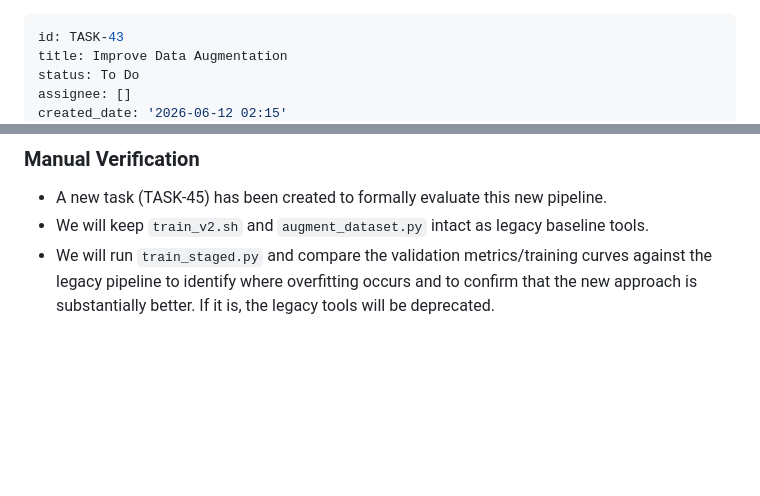
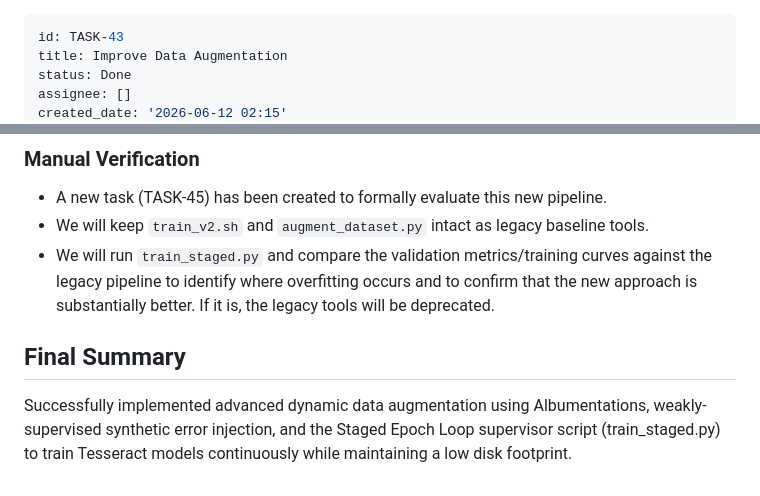
Before and after one commit to CharlieMcVicker/chr-ocr, a Markdown page: backlog/tasks/task-43 - Improve-Data-Augmentation.md, 2 parts joined by grey strips. Drawn GitHub-style; blank space fills up the shorter version.

Commit message:
TASK-43: Mark task 43 Done and update metadata

```diff
--- a/backlog/tasks/task-43 - Improve-Data-Augmentation.md
+++ b/backlog/tasks/task-43 - Improve-Data-Augmentation.md
@@ -1,6 +1,6 @@
 ---
 id: TASK-43
 title: Improve Data Augmentation
-status: To Do
+status: Done
 assignee: []
 created_date: '2026-06-12 02:15'
@@ -70,3 +70,9 @@ We need to transition our data augmentation strategy from a massive offline stat
 - We will keep `train_v2.sh` and `augment_dataset.py` intact as legacy baseline tools.
 - We will run `train_staged.py` and compare the validation metrics/training curves against the legacy pipeline to identify where overfitting occurs and to confirm that the new approach is substantially better. If it is, the legacy tools will be deprecated.
 <!-- SECTION:PLAN:END -->
+
+## Final Summary
+
+<!-- SECTION:FINAL_SUMMARY:BEGIN -->
+Successfully implemented advanced dynamic data augmentation using Albumentations, weakly-supervised synthetic error injection, and the Staged Epoch Loop supervisor script (train_staged.py) to train Tesseract models continuously while maintaining a low disk footprint.
+<!-- SECTION:FINAL_SUMMARY:END -->
```
Also changed, not shown: other parts of backlog/tasks/task-43 - Improve-Data-Augmentation.md (+6 -6 lines).
